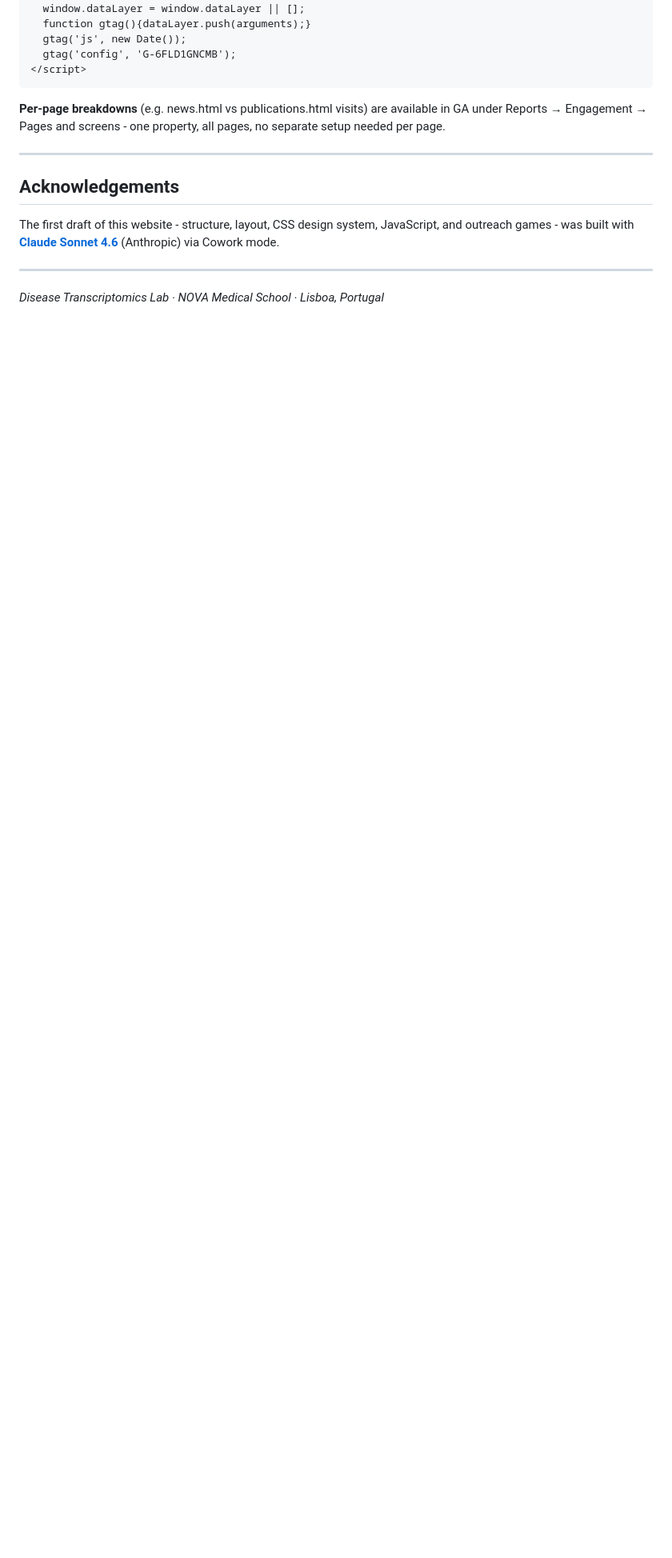
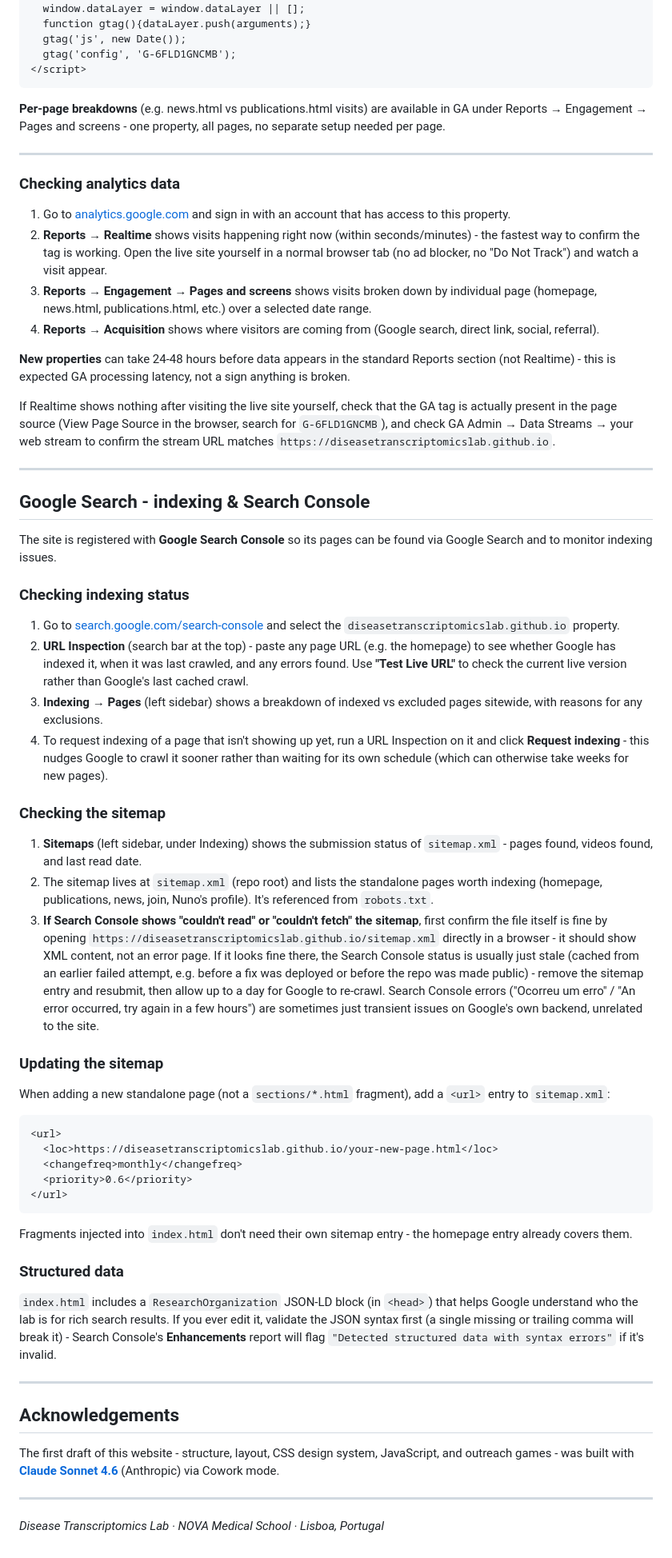
Before and after one commit to DiseaseTranscriptomicsLab/diseasetranscriptomicslab.github.io, a Markdown page: README.md, the part around the change. Shown at 80% size. Drawn GitHub-style; blank space fills up the shorter version.

````diff
--- a/README.md
+++ b/README.md
@@ -922,6 +922,56 @@ Files under `sections/` (other than `nuno.html`) are **fragments** with no `<hea
 
 ---
 
+### Checking analytics data
+
+1. Go to [analytics.google.com](https://analytics.google.com) and sign in with an account that has access to this property.
+2. **Reports → Realtime** shows visits happening right now (within seconds/minutes) - the fastest way to confirm the tag is working. Open the live site yourself in a normal browser tab (no ad blocker, no "Do Not Track") and watch a visit appear.
+3. **Reports → Engagement → Pages and screens** shows visits broken down by individual page (homepage, news.html, publications.html, etc.) over a selected date range.
+4. **Reports → Acquisition** shows where visitors are coming from (Google search, direct link, social, referral).
+
+**New properties** can take 24-48 hours before data appears in the standard Reports section (not Realtime) - this is expected GA processing latency, not a sign anything is broken.
+
+If Realtime shows nothing after visiting the live site yourself, check that the GA tag is actually present in the page source (View Page Source in the browser, search for `G-6FLD1GNCMB`), and check GA Admin → Data Streams → your web stream to confirm the stream URL matches `https://diseasetranscriptomicslab.github.io`.
+
+---
+
+## Google Search - indexing & Search Console
+
+The site is registered with **Google Search Console** so its pages can be found via Google Search and to monitor indexing issues.
+
+### Checking indexing status
+
+1. Go to [search.google.com/search-console](https://search.google.com/search-console) and select the `diseasetranscriptomicslab.github.io` property.
+2. **URL Inspection** (search bar at the top) - paste any page URL (e.g. the homepage) to see whether Google has indexed it, when it was last crawled, and any errors found. Use **"Test Live URL"** to check the current live version rather than Google's last cached crawl.
+3. **Indexing → Pages** (left sidebar) shows a breakdown of indexed vs excluded pages sitewide, with reasons for any exclusions.
+4. To request indexing of a page that isn't showing up yet, run a URL Inspection on it and click **Request indexing** - this nudges Google to crawl it sooner rather than waiting for its own schedule (which can otherwise take weeks for new pages).
+
+### Checking the sitemap
+
+1. **Sitemaps** (left sidebar, under Indexing) shows the submission status of `sitemap.xml` - pages found, videos found, and last read date.
+2. The sitemap lives at `sitemap.xml` (repo root) and lists the standalone pages worth indexing (homepage, publications, news, join, Nuno's profile). It's referenced from `robots.txt`.
+3. **If Search Console shows "couldn't read" or "couldn't fetch" the sitemap**, first confirm the file itself is fine by opening `https://diseasetranscriptomicslab.github.io/sitemap.xml` directly in a browser - it should show XML content, not an error page. If it looks fine there, the Search Console status is usually just stale (cached from an earlier failed attempt, e.g. before a fix was deployed or before the repo was made public) - remove the sitemap entry and resubmit, then allow up to a day for Google to re-crawl. Search Console errors ("Ocorreu um erro" / "An error occurred, try again in a few hours") are sometimes just transient issues on Google's own backend, unrelated to the site.
+
+### Updating the sitemap
+
+When adding a new standalone page (not a `sections/*.html` fragment), add a `<url>` entry to `sitemap.xml`:
+
+```xml
+<url>
+  <loc>https://diseasetranscriptomicslab.github.io/your-new-page.html</loc>
+  <changefreq>monthly</changefreq>
+  <priority>0.6</priority>
+</url>
+```
+
+Fragments injected into `index.html` don't need their own sitemap entry - the homepage entry already covers them.
+
+### Structured data
+
+`index.html` includes a `ResearchOrganization` JSON-LD block (in `<head>`) that helps Google understand who the lab is for rich search results. If you ever edit it, validate the JSON syntax first (a single missing or trailing comma will break it) - Search Console's **Enhancements** report will flag `"Detected structured data with syntax errors"` if it's invalid.
+
+---
+
 ## Acknowledgements
 
 The first draft of this website - structure, layout, CSS design system, JavaScript, and outreach games - was built with **[Claude Sonnet 4.6](https://www.anthropic.com/claude)** (Anthropic) via Cowork mode.
````
